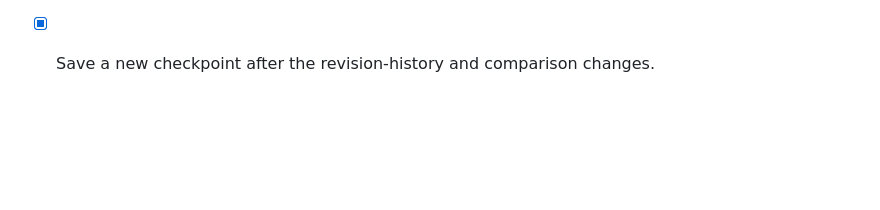
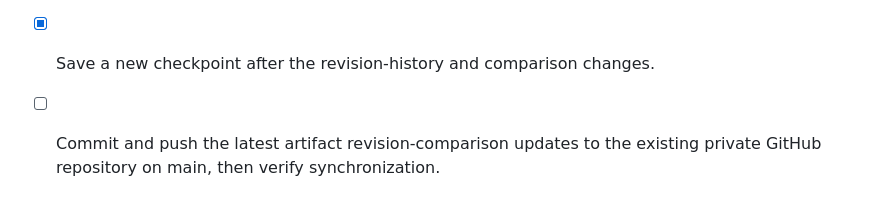
Before and after one commit to jvrboy/nova-chat, a Markdown page: todo.md, the part around the change. Rendered like a GitHub page; blank space fills up the shorter version.

Commit message:
Document artifact revision comparison update

```diff
--- a/todo.md
+++ b/todo.md
@@ -47,3 +47,4 @@
 - [x] Verify comparison, restore, and keep interactions through the implemented UI actions, automated checks, and responsive preview before saving the checkpoint.
 - [x] Document that direct artifact comparison browser verification is deferred because authenticated login was declined; do not initiate login.
 - [x] Save a new checkpoint after the revision-history and comparison changes.
+- [ ] Commit and push the latest artifact revision-comparison updates to the existing private GitHub repository on main, then verify synchronization.
```
